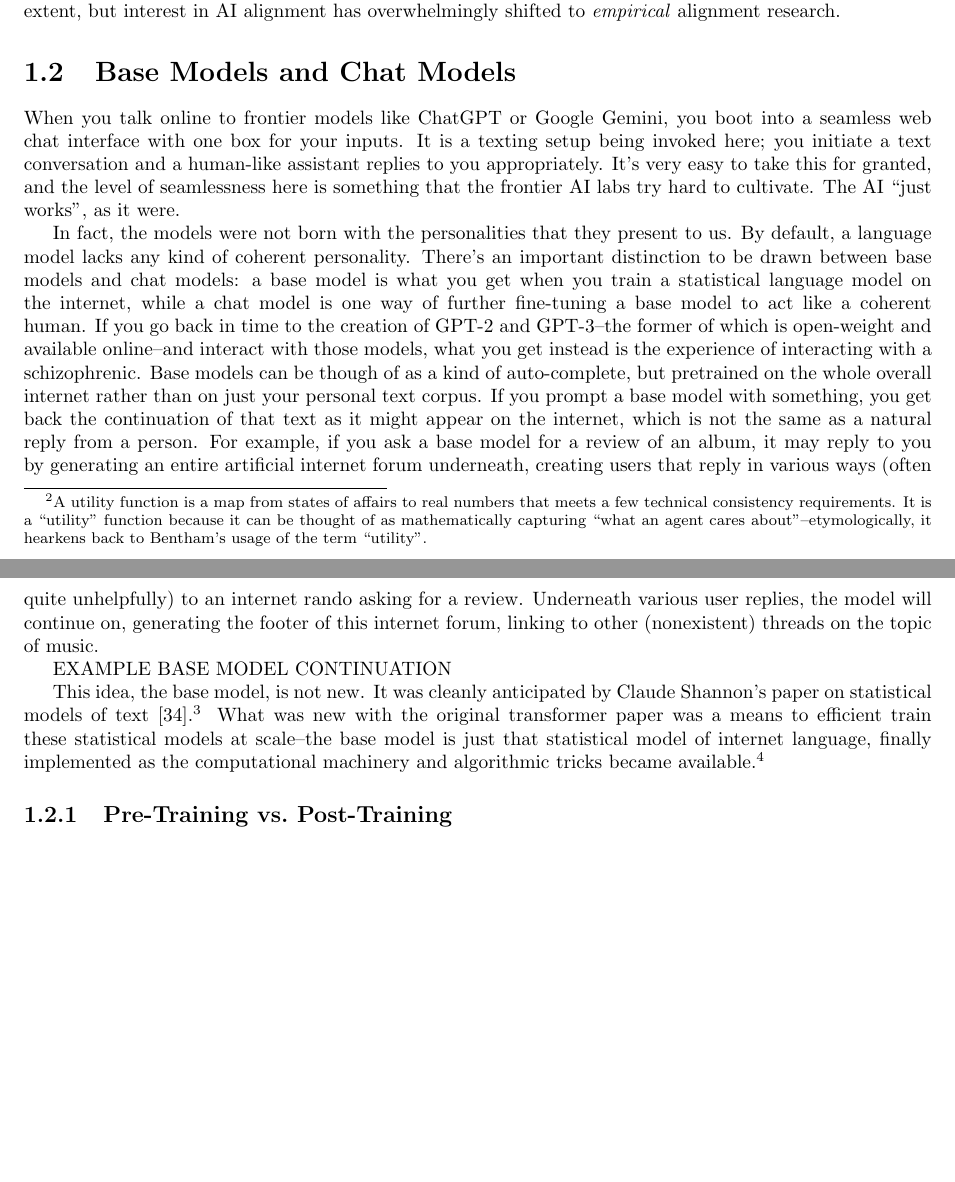
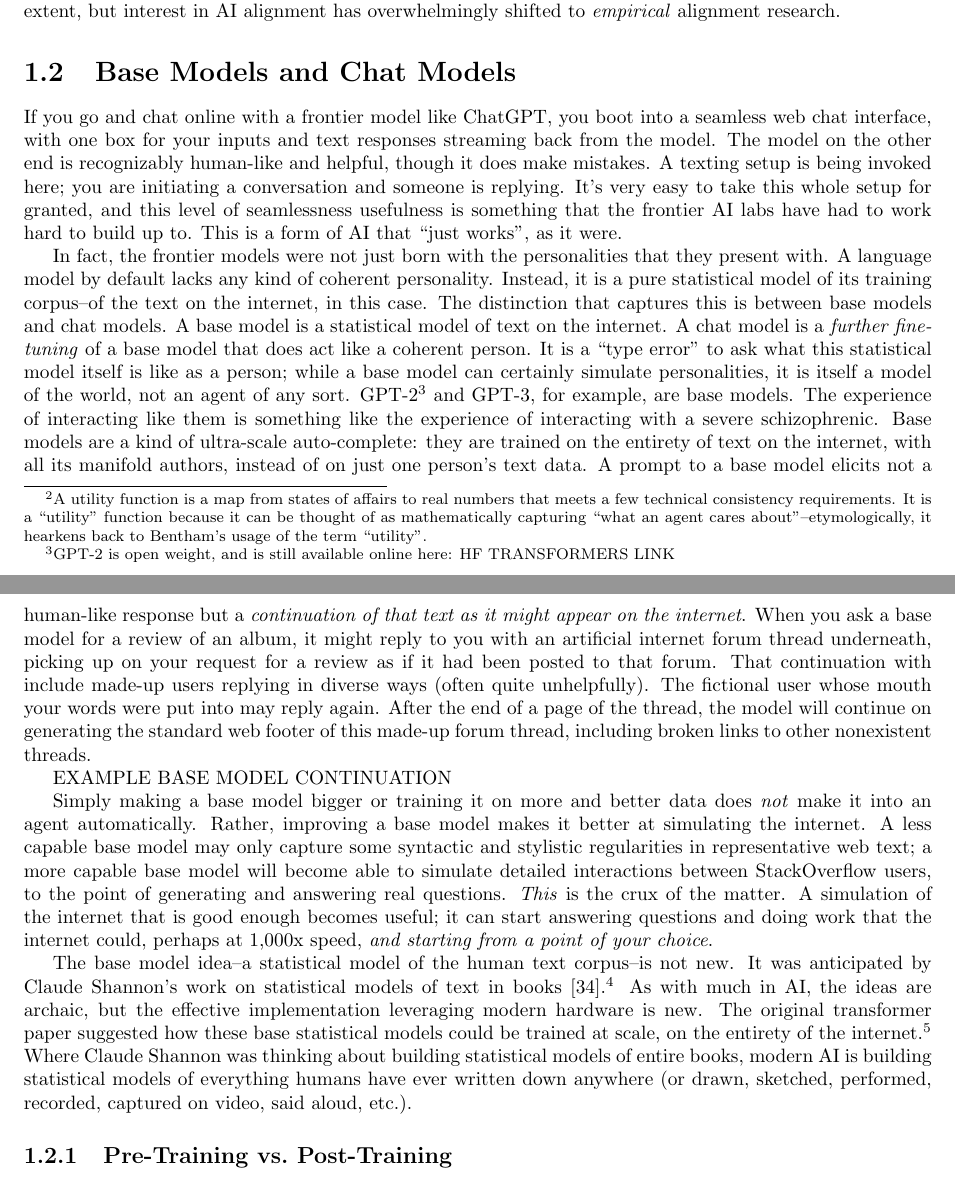
Before and after one commit to simbrain/NeuralNetworksCogSciBook, a LaTeX thesis (SampleContainerDoc.tex, which reads AI_Alignment.tex): two parts of pages 2 and 3 of 13, joined at a grey line, cut so that both start at the same text, the shorter picture padded with empty space. Compiled offline with pdfLaTeX.

Commit message:
fix: edit Base Models

```diff
--- a/AI_Alignment.tex
+++ b/AI_Alignment.tex
@@ -116,48 +116,70 @@ some small extent, but interest in AI alignment has overwhelmingly shifted to
 % them, or even find examples. I like the idea of making really clear what the
 % “raw” personality of these is. It’s a world model, but a giant conflagration
 % of personalties too. Nothing at all consistent.
-When you talk online to frontier models like ChatGPT or Google Gemini, you boot
-into a seamless web chat interface with one box for your inputs. It is a
-texting setup being invoked here; you initiate a text conversation and a
-human-like assistant replies to you appropriately. It's very easy to take this
-for granted, and the level of seamlessness here is something that the frontier
-AI labs try hard to cultivate. The AI ``just works'', as it were.
+If you go and chat online with a frontier model like ChatGPT, you boot into a
+seamless web chat interface, with one box for your inputs and text responses
+streaming back from the model. The model on the other end is recognizably
+human-like and helpful, though it does make mistakes. A texting setup is being
+invoked here; you are initiating a conversation and someone is replying. It's
+very easy to take this whole setup for granted, and this level of seamlessness
+usefulness is something that the frontier AI labs have had to work hard to
+build up to. This is a form of AI that ``just works'', as it were.
 
-In fact, the models were not born with the personalities that they present to
-us. By default, a language model lacks any kind of coherent personality.
-There's an important distinction to be drawn between base models and chat
-models: a base model is what you get when you train a statistical language
-model on the internet, while a chat model is one way of further fine-tuning a
-base model to act like a coherent human. If you go back in time to the creation
-of GPT-2 and GPT-3--the former of which is open-weight and available
-online--and interact with those models, what you get instead is the experience
-of interacting with a schizophrenic. Base models can be though of as a kind of
-auto-complete, but pretrained on the whole overall internet rather than on just
-your personal text corpus. If you prompt a base model with something, you get
-back the continuation of that text as it might appear on the internet, which is
-not the same as a natural reply from a person. For example, if you ask a base
-model for a review of an album, it may reply to you by generating an entire
-artificial internet forum underneath, creating users that reply in various ways
-(often quite unhelpfully) to an internet rando asking for a review. Underneath
-various user replies, the model will continue on, generating the footer of this
-internet forum, linking to other (nonexistent) threads on the topic of music.
+In fact, the frontier models were not just born with the personalities that
+they present with. A language model by default lacks any kind of coherent
+personality. Instead, it is a pure statistical model of its training corpus--of
+the text on the internet, in this case. The distinction that captures this is
+between base models and chat models. A base model is a statistical model of
+text on the internet. A chat model is a \emph{further fine-tuning} of a base
+model that does act like a coherent person. It is a ``type error'' to ask what
+this statistical model itself is like as a person; while a base model can
+certainly simulate personalities, it is itself a model of the world, not an
+agent of any sort. GPT-2\footnote{GPT-2 is open weight, and is still available
+online here: HF TRANSFORMERS LINK} and GPT-3, for example, are base models. The
+experience of interacting like them is something like the experience of
+interacting with a severe schizophrenic. Base models are a kind of ultra-scale
+auto-complete: they are trained on the entirety of text on the internet, with
+all its manifold authors, instead of on just one person's text data. A prompt
+to a base model elicits not a human-like response but a \emph{continuation of
+that text as it might appear on the internet}. When you ask a base model for a
+review of an album, it might reply to you with an artificial internet forum
+thread underneath, picking up on your request for a review as if it had been
+posted to that forum. That continuation with include made-up users replying in
+diverse ways (often quite unhelpfully). The fictional user whose mouth your
+words were put into may reply again. After the end of a page of the thread, the
+model will continue on generating the standard web footer of this made-up forum
+thread, including broken links to other nonexistent threads.
 
 EXAMPLE BASE MODEL CONTINUATION
 
-This idea, the base model, is not new. It was cleanly anticipated by Claude
-Shannon's paper on statistical models of text
-\cite{shannon1951english}.\footnote{Namely, that the most elementary model of
-language statistics looks only at the prior distribution over words in the
-language, that the next most sophisticated model instead tracks bi-gram
+Simply making a base model bigger or training it on more and better data does
+\emph{not} make it into an agent automatically. Rather, improving a base model
+makes it better at simulating the internet. A less capable base model may only
+capture some syntactic and stylistic regularities in representative web text; a
+more capable base model will become able to simulate detailed interactions
+between StackOverflow users, to the point of generating and answering real
+questions. \emph{This} is the crux of the matter. A simulation of the internet
+that is good enough becomes useful; it can start answering questions and doing
+work that the internet could, perhaps at 1,000x speed, \emph{and starting from
+a point of your choice}.
+
+The base model idea--a statistical model of the human text corpus--is not new.
+It was anticipated by Claude Shannon's work on statistical models of text in
+books \cite{shannon1951english}.\footnote{Namely, that the most elementary
+model of language statistics looks only at the prior distribution over words in
+the language, that the next most sophisticated model instead tracks bi-gram
 statistics, and next tri-gram statistics, and so on, with a perfect statistical
 language model tracking infinitely long conditional dependencies between
-words.} What was new with the original transformer paper was a means to
-efficient train these statistical models at scale--the base model is just that
-statistical model of internet language, finally implemented as the
-computational machinery and algorithmic tricks became
-available.\footnote{Compare the (uncomputable) model of idealized search over
-Turing machines in \cite{hutter2000aixi} to this reality of (compute-bounded)
-efficient search over statistical relationships between words.}
+words.} As with much in AI, the ideas are archaic, but the effective
+implementation leveraging modern hardware is new. The original transformer
+paper suggested how these base statistical models could be trained at scale, on
+the entirety of the internet.\footnote{Compare the (uncomputable) model of
+idealized search over Turing machines in \cite{hutter2000aixi} to this reality
+of (compute-bounded) efficient search over statistical relationships between
+words.} Where Claude Shannon was thinking about building statistical models of
+entire books, modern AI is building statistical models of everything humans
+have ever written down anywhere (or drawn, sketched, performed, recorded,
+captured on video, said aloud, etc.).
 
 \subsection{Pre-Training vs.\ Post-Training}
 % So a new thing was needed, ''personality engendering'' (I guess turn-taking
```
